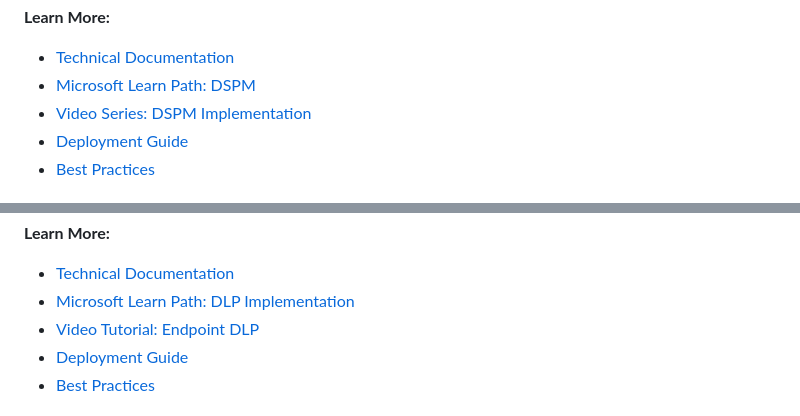
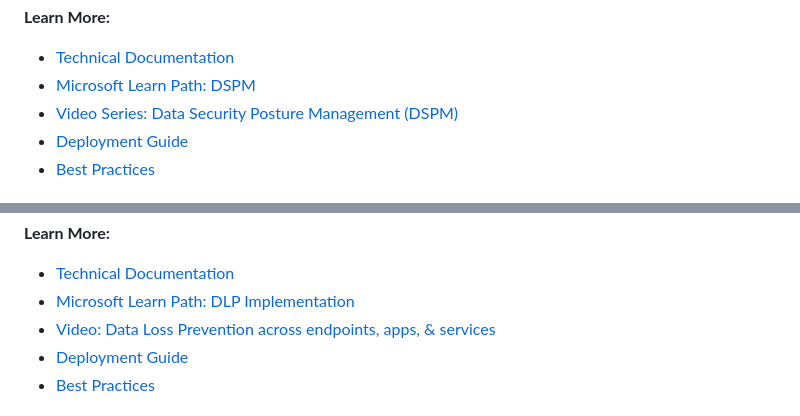
Before and after one commit to microsoft/securitydeploymentplan, a Markdown page: recommendations.md, 2 parts joined by grey strips. GitHub-like rendering.

```diff
--- a/recommendations.md
+++ b/recommendations.md
@@ -483,7 +483,7 @@ Implement comprehensive governance and management.
 **Learn More:**
 - [Technical Documentation](https://learn.microsoft.com/en-us/purview/data-security-posture-management)
 - [Microsoft Learn Path: DSPM](https://learn.microsoft.com/en-us/training/modules/implement-purview-data-security/)
-- [Video Series: DSPM Implementation](https://www.youtube.com/watch?v=dQw4w9WgXcQ)
+- [Video Series: Data Security Posture Management (DSPM)](https://www.youtube.com/watch?v=xr5DGzAs4no&t=1s)
 - [Deployment Guide](https://learn.microsoft.com/en-us/purview/implement-dspm)
 - [Best Practices](https://learn.microsoft.com/en-us/purview/best-practices-dspm)
 
@@ -520,7 +520,7 @@ Implement comprehensive governance and management.
 **Learn More:**
 - [Technical Documentation](https://learn.microsoft.com/en-us/microsoft-365/compliance/endpoint-dlp-learn-about)
 - [Microsoft Learn Path: DLP Implementation](https://learn.microsoft.com/en-us/training/modules/implement-endpoint-dlp/)
-- [Video Tutorial: Endpoint DLP](https://www.youtube.com/watch?v=dQw4w9WgXcQ)
+- [Video: Data Loss Prevention across endpoints, apps, & services](https://www.youtube.com/watch?v=hvqq8L_0kgI)
 - [Deployment Guide](https://learn.microsoft.com/en-us/microsoft-365/compliance/endpoint-dlp-getting-started)
 - [Best Practices](https://learn.microsoft.com/en-us/microsoft-365/compliance/dlp-configure-endpoints)
 
```
